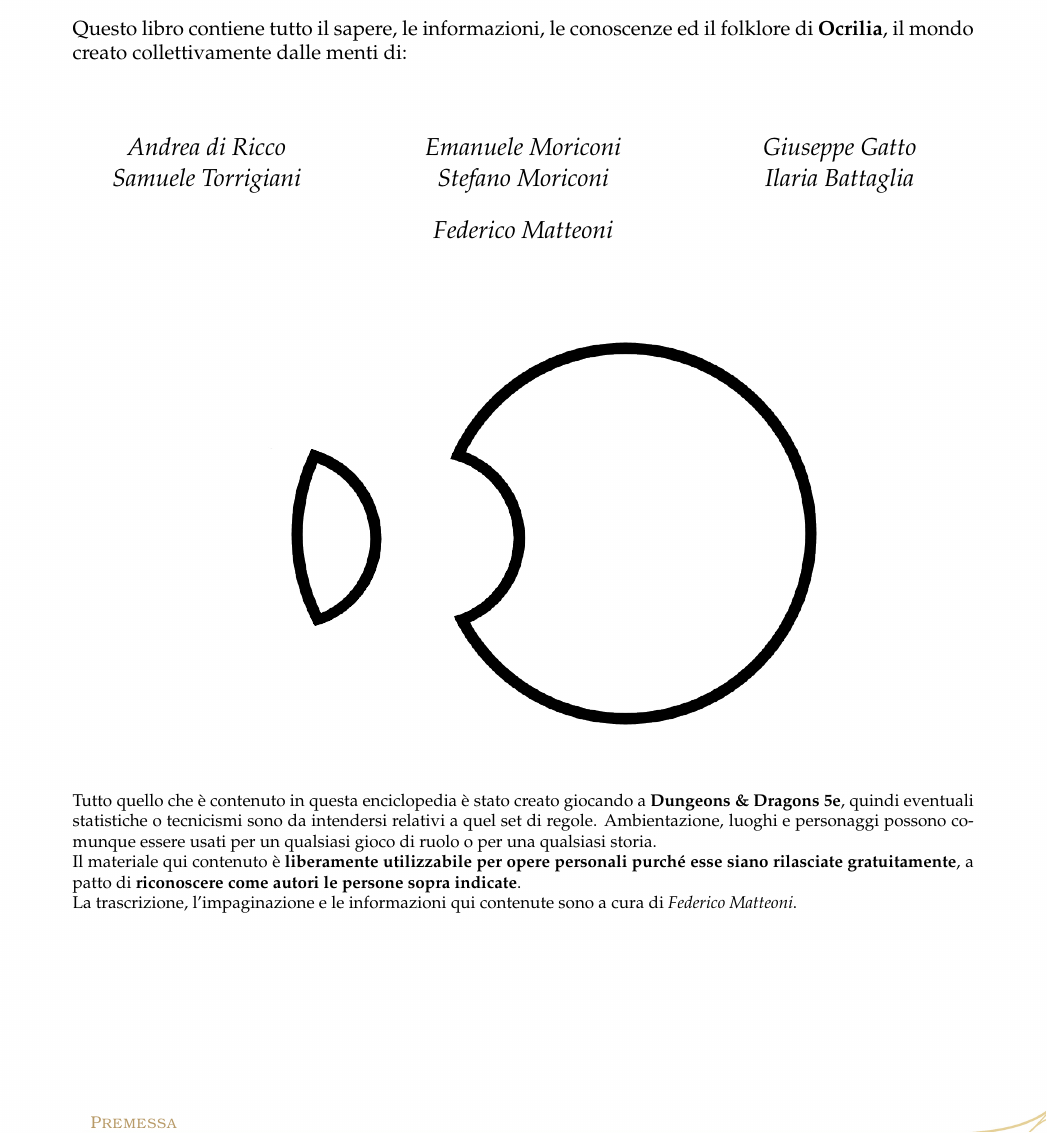
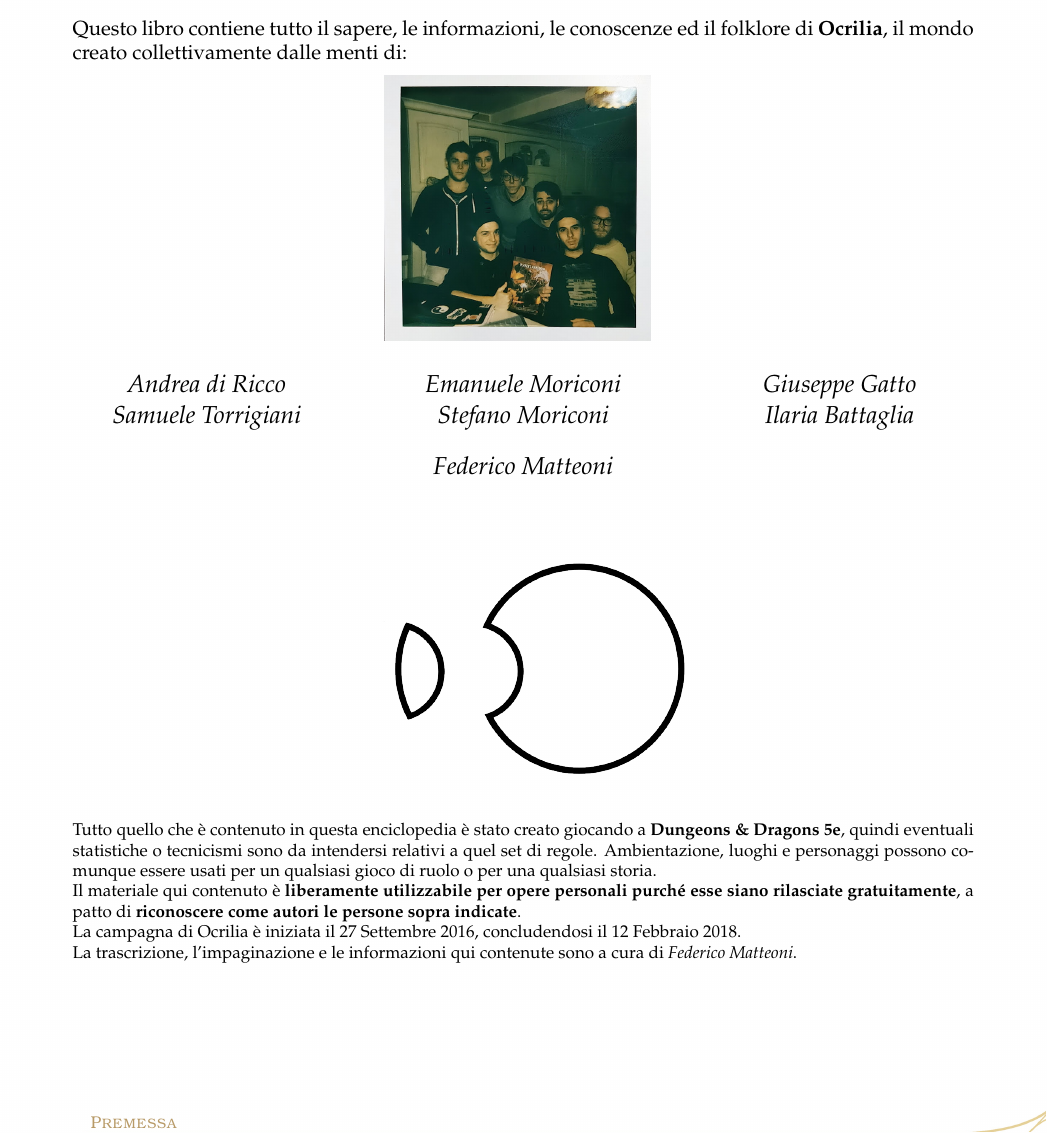
Before and after one commit to fexed/Enciclopedia-di-Ocrilia, a LaTeX book (enciclopedia.tex): part of page 2 of 79, cut so that both start at the same text. Compiled offline with pdfLaTeX.

Commit message:
Updated credits

```diff
--- a/enciclopedia.tex
+++ b/enciclopedia.tex
@@ -23,6 +23,7 @@ Tutti i contenuti di questo libro sono \textbf{approfondimenti dal carattere onn
 \begin{large}
 Questo libro contiene tutto il sapere, le informazioni, le conoscenze ed il folklore di \textbf{Ocrilia}, il mondo creato collettivamente dalle menti di:
 \begin{center}
+\includegraphics[scale=0.33]{party}
 \begin{Large}
 \emph{
 	\begin{multicols}{3}
@@ -43,10 +44,11 @@ Questo libro contiene tutto il sapere, le informazioni, le conoscenze ed il folk
 \end{center}
 \end{large}
 \begin{center}
-\includegraphics[scale=0.6]{Ocriliasymbol}
+\includegraphics[scale=0.33]{Ocriliasymbol}
 \end{center}
 Tutto quello che è contenuto in questa enciclopedia è stato creato giocando a \textbf{Dungeons \& Dragons 5e}, quindi eventuali statistiche o tecnicismi sono da intendersi relativi a quel set di regole. Ambientazione, luoghi e personaggi possono comunque essere usati per un qualsiasi gioco di ruolo o per una qualsiasi storia.\\
 Il materiale qui contenuto è \textbf{liberamente utilizzabile per opere personali purché esse siano rilasciate gratuitamente}, a patto di \textbf{riconoscere come autori le persone sopra indicate}.\\
+La campagna di Ocrilia è iniziata il 27 Settembre 2016, concludendosi il 12 Febbraio 2018.\\
 La trascrizione, l'impaginazione e le informazioni qui contenute sono a cura di \textit{Federico Matteoni}.\\
 \newpage
 \begin{multicols}{2}
```
Also changed, not shown: images/party.jpg (added), 2 other files.
